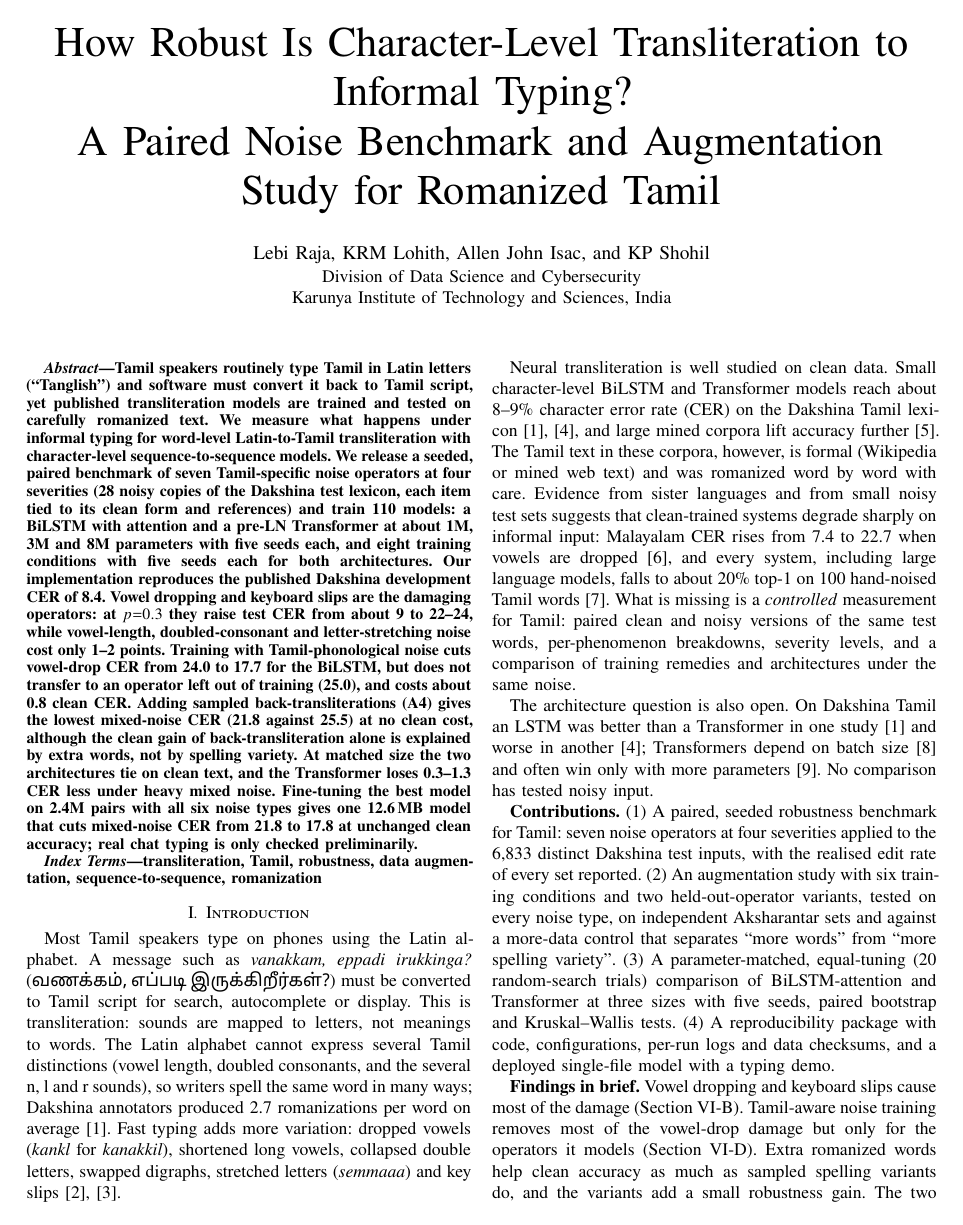
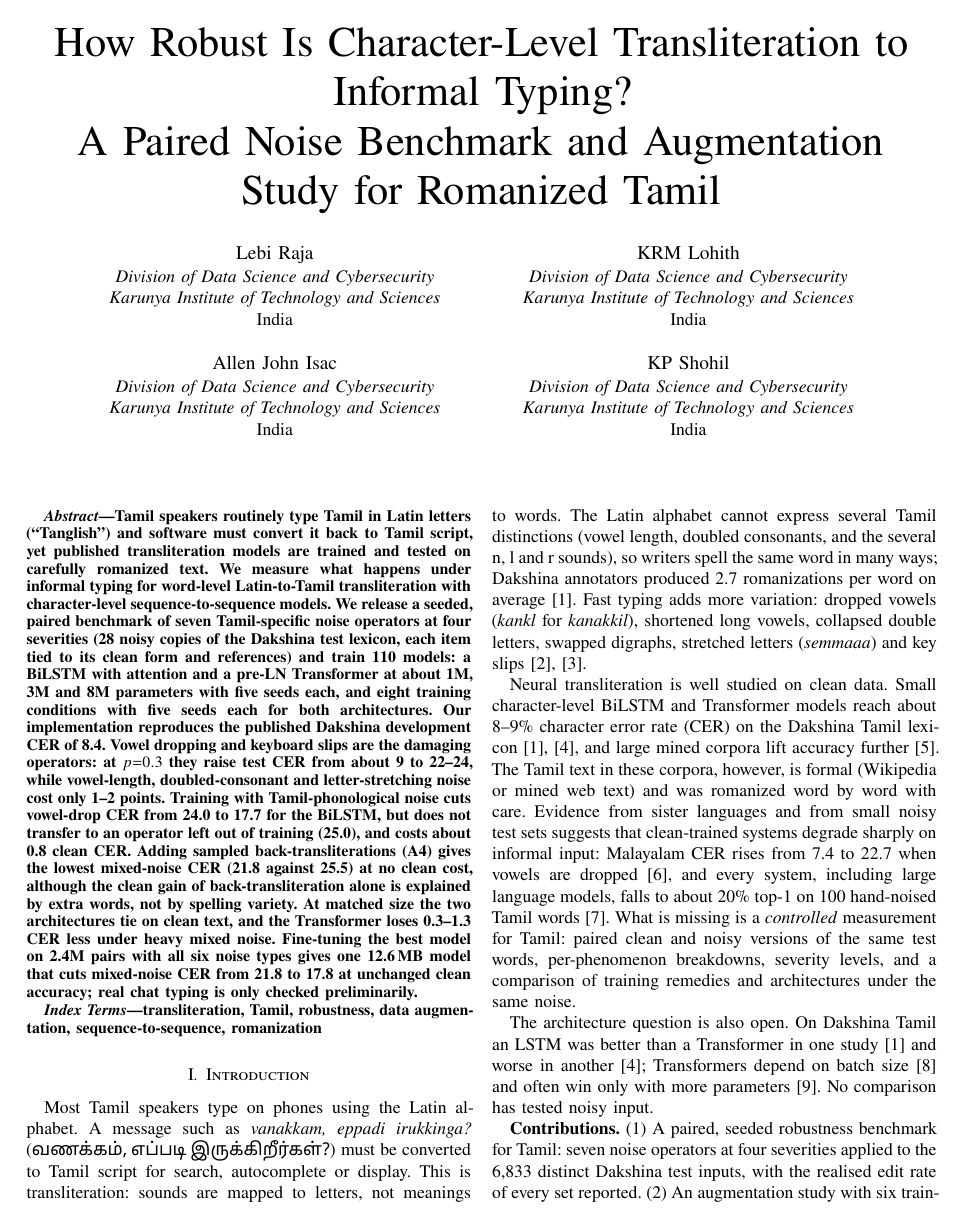
Before and after one commit to lebiraja/tamil-translit-robustness, a LaTeX paper (paper/main.tex): page 1 of 9. Compiled offline with XeLaTeX; a missing font is replaced by an installed copy or a similar font.

Commit message:
docs: IEEE-style author block (name with division and college under each, two per row) in paper v1 and v2
Co-Authored-By: Claude Sonnet 5.5 <noreply@anthropic.com>

```diff
--- a/paper/main.tex
+++ b/paper/main.tex
@@ -17,9 +17,30 @@
 \title{How Robust Is Character-Level Transliteration to Informal Typing?\\
 A Paired Noise Benchmark and Augmentation Study for Romanized Tamil}
 
-\author{\IEEEauthorblockN{Lebi Raja, KRM Lohith, Allen John Isac, and KP Shohil}
-\IEEEauthorblockA{Division of Data Science and Cybersecurity\\
-Karunya Institute of Technology and Sciences, India}}
+\makeatletter
+\newcommand{\linebreakand}{\end{@IEEEauthorhalign}\hfill\mbox{}\par\mbox{}\hfill\begin{@IEEEauthorhalign}}
+\makeatother
+\author{
+\IEEEauthorblockN{Lebi Raja}
+\IEEEauthorblockA{\textit{Division of Data Science and Cybersecurity}\\
+\textit{Karunya Institute of Technology and Sciences}\\
+India}
+\and
+\IEEEauthorblockN{KRM Lohith}
+\IEEEauthorblockA{\textit{Division of Data Science and Cybersecurity}\\
+\textit{Karunya Institute of Technology and Sciences}\\
+India}
+\linebreakand
+\IEEEauthorblockN{Allen John Isac}
+\IEEEauthorblockA{\textit{Division of Data Science and Cybersecurity}\\
+\textit{Karunya Institute of Technology and Sciences}\\
+India}
+\and
+\IEEEauthorblockN{KP Shohil}
+\IEEEauthorblockA{\textit{Division of Data Science and Cybersecurity}\\
+\textit{Karunya Institute of Technology and Sciences}\\
+India}
+}
 
 \maketitle
 
```
Also changed, not shown: paper/main.pdf, paper/releases/README.md, paper/releases/paper-v1.pdf, paper/releases/paper-v2.pdf.
